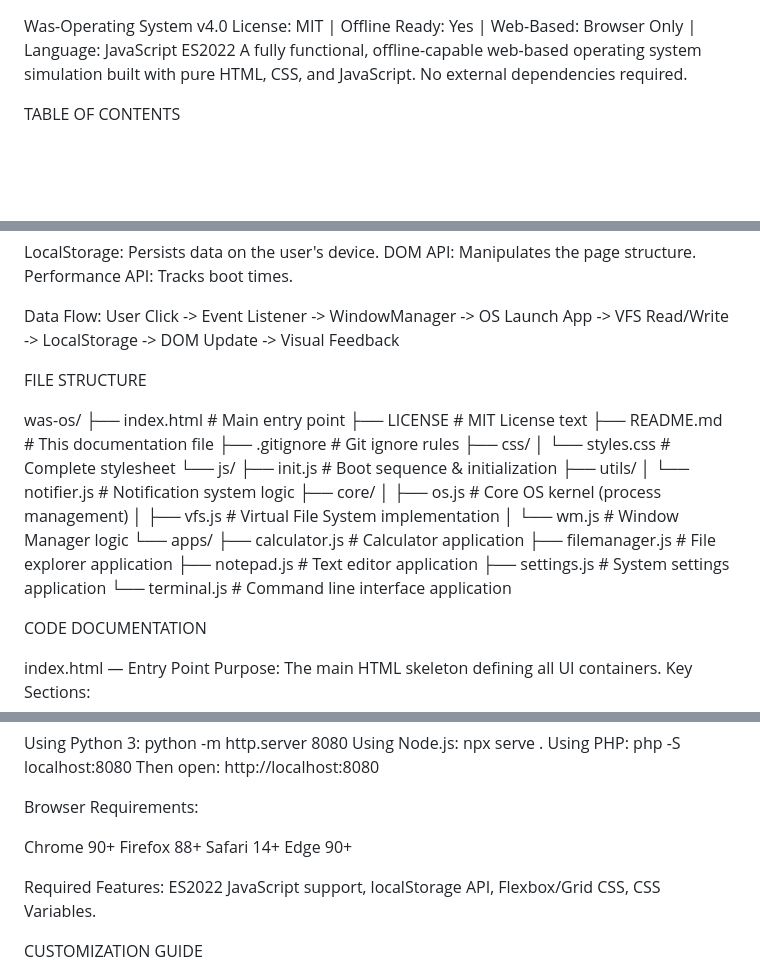
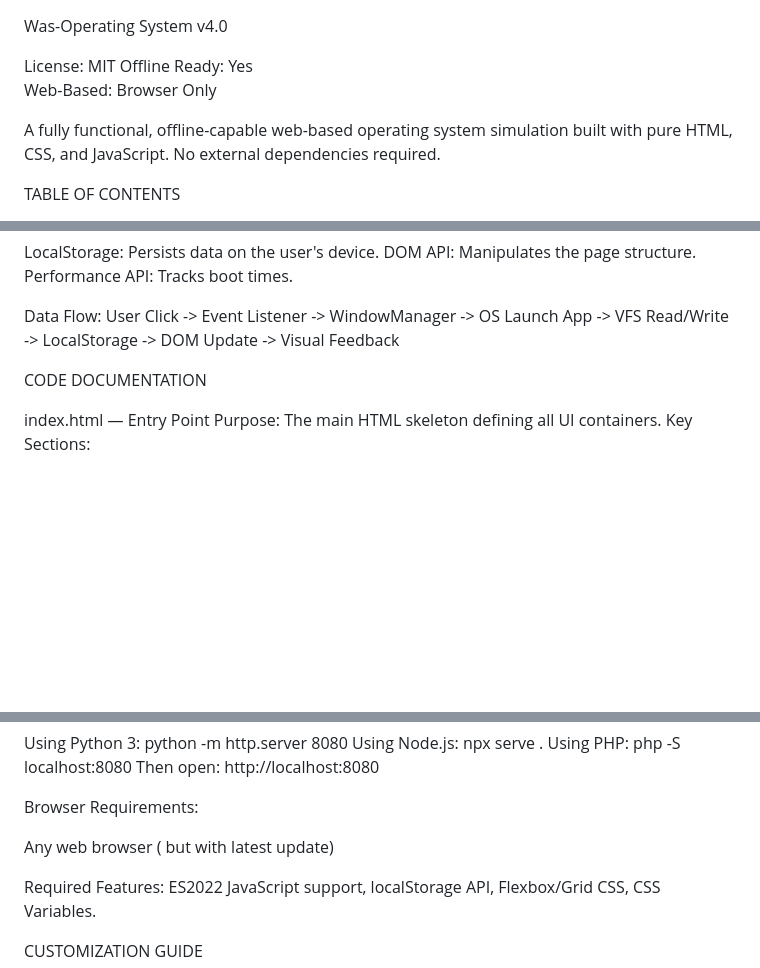
Before and after one commit to MDSUWasi/Was-OS, a Markdown page: README.md, 3 parts joined by grey strips. GitHub-like rendering; blank space fills up the shorter version.

```diff
--- a/README.md
+++ b/README.md
@@ -1,5 +1,9 @@
 Was-Operating System v4.0
-License: MIT | Offline Ready: Yes | Web-Based: Browser Only | Language: JavaScript ES2022
+
+License: MIT
+Offline Ready: Yes
+Web-Based: Browser Only
+
 A fully functional, offline-capable web-based operating system simulation built with pure HTML, CSS, and JavaScript. No external dependencies required.
 
 TABLE OF CONTENTS
@@ -79,30 +83,6 @@ Performance API: Tracks boot times.
 Data Flow:
 User Click -> Event Listener -> WindowManager -> OS Launch App -> VFS Read/Write -> LocalStorage -> DOM Update -> Visual Feedback
 
-
-FILE STRUCTURE
-
-was-os/
-├── index.html                    # Main entry point
-├── LICENSE                       # MIT License text
-├── README.md                     # This documentation file
-├── .gitignore                    # Git ignore rules
-├── css/
-│   └── styles.css                # Complete stylesheet
-└── js/
-├── init.js                   # Boot sequence & initialization
-├── utils/
-│   └── notifier.js           # Notification system logic
-├── core/
-│   ├── os.js                 # Core OS kernel (process management)
-│   ├── vfs.js                # Virtual File System implementation
-│   └── wm.js                 # Window Manager logic
-└── apps/
-├── calculator.js         # Calculator application
-├── filemanager.js        # File explorer application
-├── notepad.js            # Text editor application
-├── settings.js           # System settings application
-└── terminal.js           # Command line interface application
 
 
 CODE DOCUMENTATION
@@ -293,10 +273,7 @@ Then open: http://localhost:8080
 
 Browser Requirements:
 
-Chrome 90+
-Firefox 88+
-Safari 14+
-Edge 90+
+Any web browser ( but with latest update)
 
 Required Features: ES2022 JavaScript support, localStorage API, Flexbox/Grid CSS, CSS Variables.
 
```
